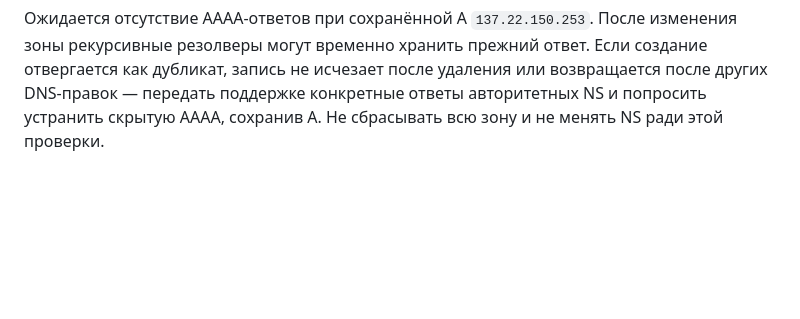
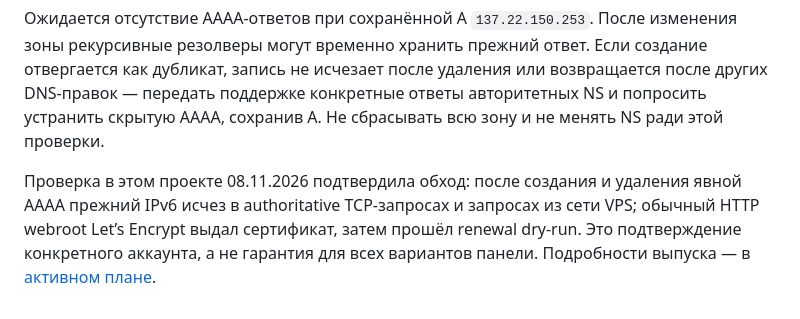
Before and after one commit to inakado/continuum, a Markdown page: documents/research/2026-11-08-timeweb-hidden-aaaa.md, the part around the change. Rendered like a GitHub page; blank space fills up the shorter version.

Commit message:
docs: record verified production launch and acceptance limits

````diff
--- a/documents/research/2026-11-08-timeweb-hidden-aaaa.md
+++ b/documents/research/2026-11-08-timeweb-hidden-aaaa.md
@@ -34,3 +34,5 @@ dig +time=3 +tries=1 @ns1.timeweb.ru cntm.space A +short
 ```
 
 Ожидается отсутствие AAAA-ответов при сохранённой A `137.22.150.253`. После изменения зоны рекурсивные резолверы могут временно хранить прежний ответ. Если создание отвергается как дубликат, запись не исчезает после удаления или возвращается после других DNS-правок — передать поддержке конкретные ответы авторитетных NS и попросить устранить скрытую AAAA, сохранив A. Не сбрасывать всю зону и не менять NS ради этой проверки.
+
+Проверка в этом проекте 08.11.2026 подтвердила обход: после создания и удаления явной AAAA прежний IPv6 исчез в authoritative TCP-запросах и запросах из сети VPS; обычный HTTP webroot Let’s Encrypt выдал сертификат, затем прошёл renewal dry-run. Это подтверждение конкретного аккаунта, а не гарантия для всех вариантов панели. Подробности выпуска — в [активном плане](../exec-plans/active/2026-11-07-production-relaunch.md).
````
Also changed, not shown: 1 other file.
